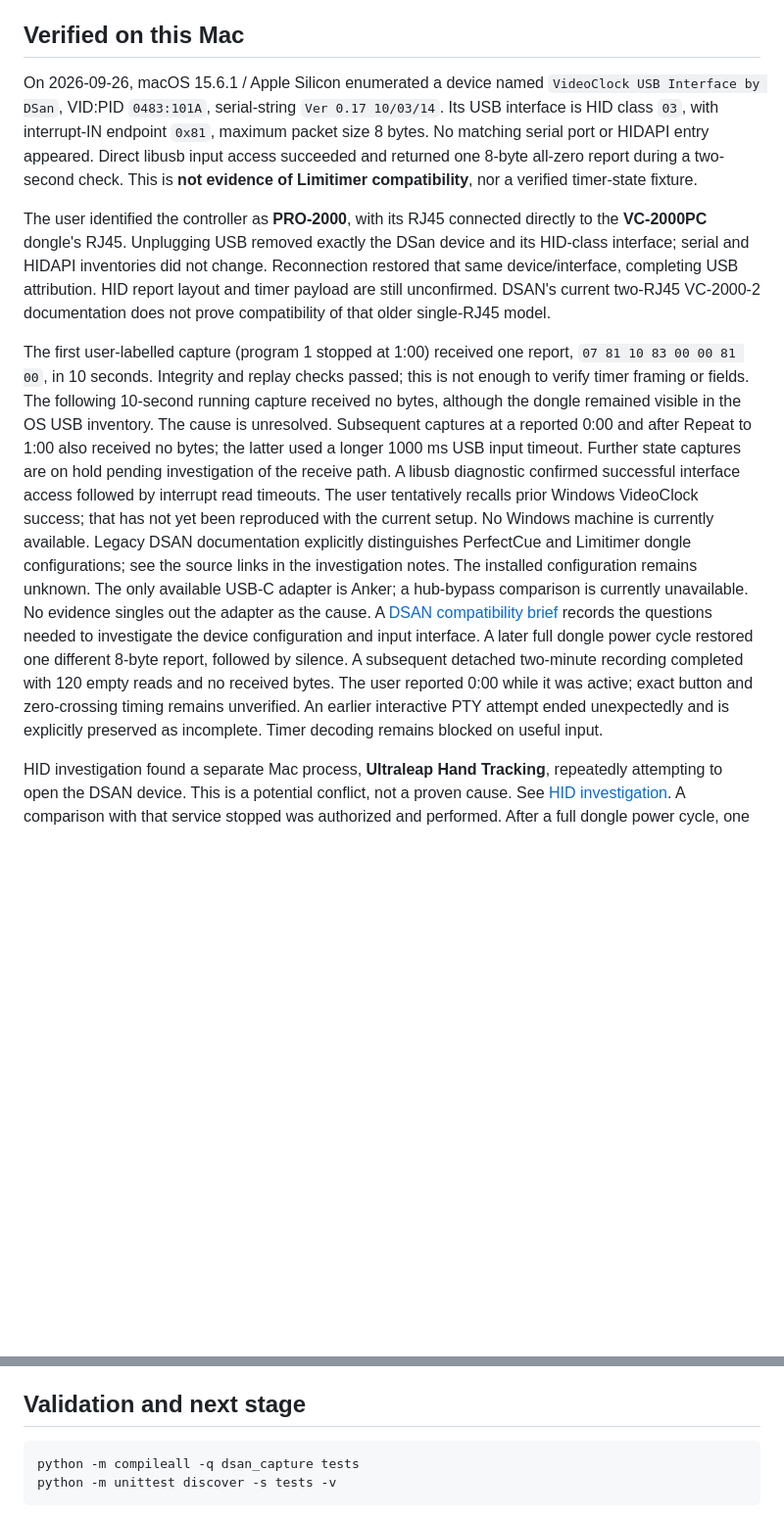
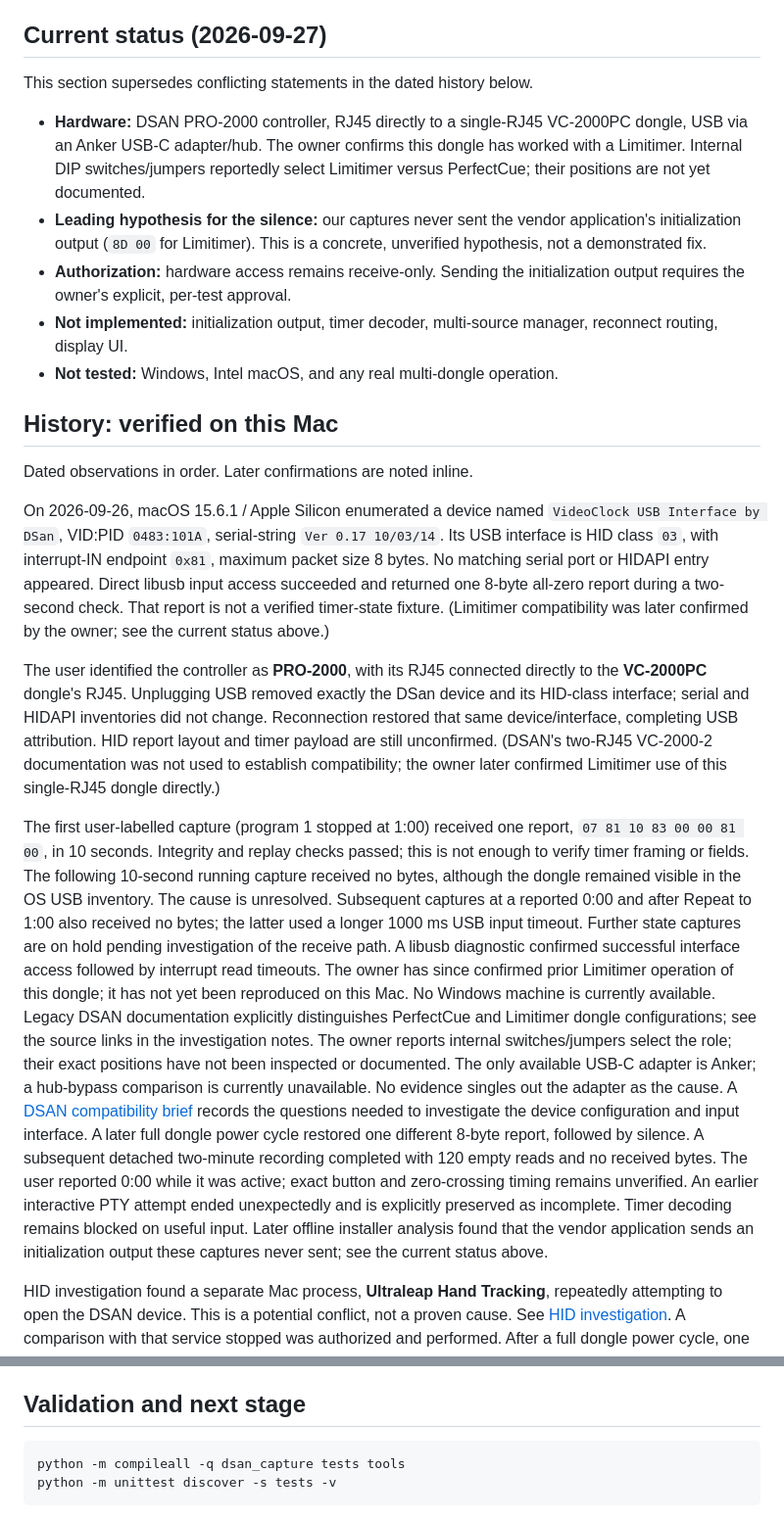
Before and after one commit to jpkelly/DMAN, a Markdown page: README.md, 2 parts joined by grey strips. Shown at 98% size. Drawn GitHub-style; blank space fills up the shorter version.

Commit message:
README: add current status; reconcile superseded history with confirmed facts
Co-Authored-By: Claude Opus 5.5 <noreply@anthropic.com>

````diff
--- a/README.md
+++ b/README.md
@@ -24,23 +24,43 @@ No hardware access or device writes occurred during that research; the runtime
 capture utility remains receive-only. Mac operation after initialization is
 still untested.
 
-## Verified on this Mac
+## Current status (2026-09-27)
+
+This section supersedes conflicting statements in the dated history below.
+
+- **Hardware:** DSAN PRO-2000 controller, RJ45 directly to a single-RJ45
+  VC-2000PC dongle, USB via an Anker USB-C adapter/hub. The owner confirms this
+  dongle has worked with a Limitimer. Internal DIP switches/jumpers reportedly
+  select Limitimer versus PerfectCue; their positions are not yet documented.
+- **Leading hypothesis for the silence:** our captures never sent the vendor
+  application's initialization output (`8D 00` for Limitimer). This is a
+  concrete, unverified hypothesis, not a demonstrated fix.
+- **Authorization:** hardware access remains receive-only. Sending the
+  initialization output requires the owner's explicit, per-test approval.
+- **Not implemented:** initialization output, timer decoder, multi-source
+  manager, reconnect routing, display UI.
+- **Not tested:** Windows, Intel macOS, and any real multi-dongle operation.
+
+## History: verified on this Mac
+
+Dated observations in order. Later confirmations are noted inline.
 
 On 2026-09-26, macOS 15.6.1 / Apple Silicon enumerated a device named
 `VideoClock USB Interface by DSan`, VID:PID `0483:101A`, serial-string
 `Ver 0.17 10/03/14`. Its USB interface is HID class `03`, with interrupt-IN
 endpoint `0x81`, maximum packet size 8 bytes. No matching serial port or HIDAPI
 entry appeared. Direct libusb input access succeeded and returned one 8-byte
-all-zero report during a two-second check. This is **not evidence of Limitimer
-compatibility**, nor a verified timer-state fixture.
+all-zero report during a two-second check. That report is not a verified
+timer-state fixture. (Limitimer compatibility was later confirmed by the owner;
+see the current status above.)
 
 The user identified the controller as **PRO-2000**, with its RJ45 connected
 directly to the **VC-2000PC** dongle's RJ45. Unplugging USB removed exactly the
 DSan device and its HID-class interface; serial and HIDAPI inventories did not
 change. Reconnection restored that same device/interface, completing USB
-attribution. HID report layout and timer payload are still unconfirmed. DSAN's current
-two-RJ45 VC-2000-2 documentation does not prove compatibility of that older
-single-RJ45 model.
+attribution. HID report layout and timer payload are still unconfirmed. (DSAN's
+two-RJ45 VC-2000-2 documentation was not used to establish compatibility; the
+owner later confirmed Limitimer use of this single-RJ45 dongle directly.)
 
 The first user-labelled capture (program 1 stopped at 1:00) received one report,
 `07 81 10 83 00 00 81 00`, in 10 seconds. Integrity and replay checks passed;
@@ -51,11 +71,12 @@ Subsequent captures at a reported 0:00 and after Repeat to 1:00 also received no
 bytes; the latter used a longer 1000 ms USB input timeout. Further state captures
 are on hold pending investigation of the receive path.
 A libusb diagnostic confirmed successful interface access followed by interrupt
-read timeouts. The user tentatively recalls prior Windows VideoClock success;
-that has not yet been reproduced with the current setup.
+read timeouts. The owner has since confirmed prior Limitimer operation of this
+dongle; it has not yet been reproduced on this Mac.
 No Windows machine is currently available. Legacy DSAN documentation explicitly
 distinguishes PerfectCue and Limitimer dongle configurations; see the source links
-in the investigation notes. The installed configuration remains unknown.
+in the investigation notes. The owner reports internal switches/jumpers select
+the role; their exact positions have not been inspected or documented.
 The only available USB-C adapter is Anker; a hub-bypass comparison is currently
 unavailable. No evidence singles out the adapter as the cause. A
 [DSAN compatibility brief](docs/dsan-compatibility-brief.md) records the questions
@@ -65,7 +86,9 @@ by silence. A subsequent detached two-minute recording completed with 120 empty
 reads and no received bytes. The user reported 0:00 while it was active; exact
 button and zero-crossing timing remains unverified. An earlier interactive PTY
 attempt ended unexpectedly and is explicitly preserved as incomplete. Timer
-decoding remains blocked on useful input.
+decoding remains blocked on useful input. Later offline installer analysis found
+that the vendor application sends an initialization output these captures never
+sent; see the current status above.
 
 HID investigation found a separate Mac process, **Ultraleap Hand Tracking**,
 repeatedly attempting to open the DSAN device. This is a potential conflict, not
@@ -236,7 +259,7 @@ identifiers. No invented data is labelled as a real timer capture.
 ## Validation and next stage
 
 ```sh
-python -m compileall -q dsan_capture tests
+python -m compileall -q dsan_capture tests tools
 python -m unittest discover -s tests -v
 ```
 
````
